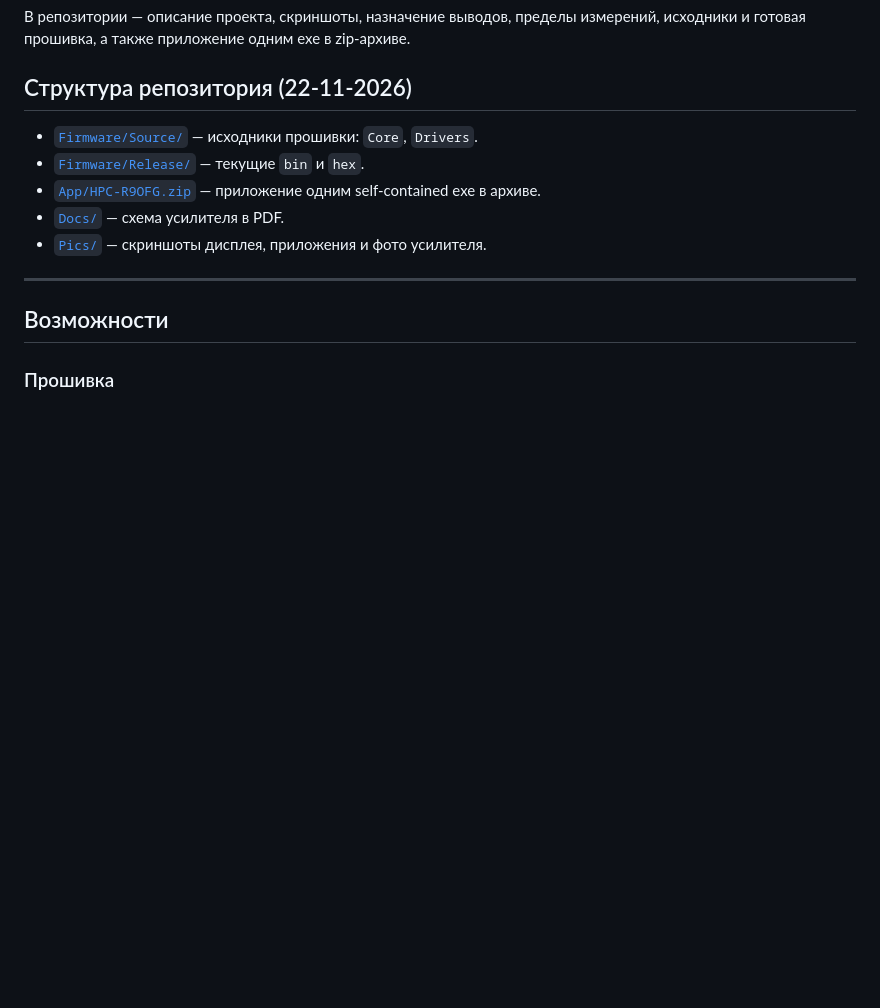
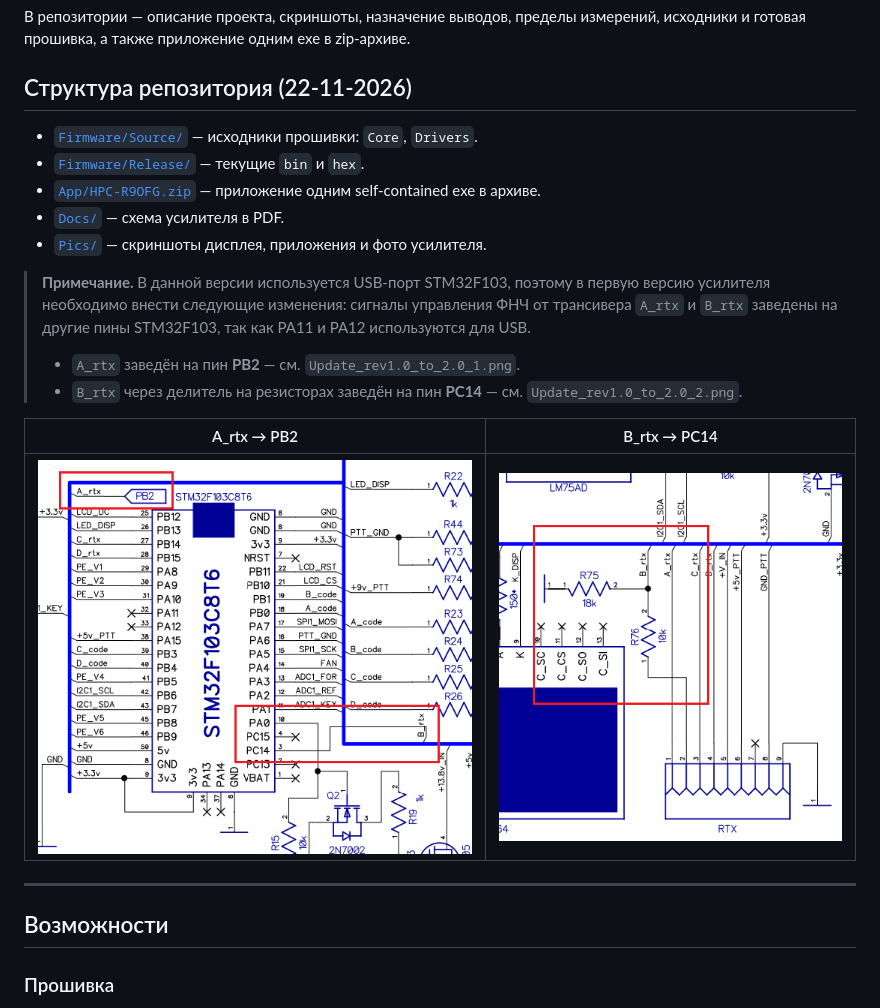
Before and after one commit to R9OFG/HF_PA_Control_STM32F103C8T6, a Markdown page: README.md, the part around the change. Rendered like a GitHub page; pictures changed too: Pics/Update_rev1.0_to_2.0_1.png (added), Pics/Update_rev1.0_to_2.0_2.png (added); blank space fills up the shorter version.

Commit message:
README: rev1 to rev2 A_rtx/B_rtx note and images

```diff
--- a/README.md
+++ b/README.md
@@ -23,6 +23,19 @@
 - [`App/HPC-R9OFG.zip`](App/HPC-R9OFG.zip) — приложение одним self-contained exe в архиве.
 - [`Docs/`](Docs/) — схема усилителя в PDF.
 - [`Pics/`](Pics/) — скриншоты дисплея, приложения и фото усилителя.
+
+> **Примечание.** В данной версии используется USB-порт STM32F103, поэтому
+> в первую версию усилителя необходимо внести следующие изменения: сигналы
+> управления ФНЧ от трансивера `A_rtx` и `B_rtx` заведены на другие пины
+> STM32F103, так как PA11 и PA12 используются для USB.
+>
+> - `A_rtx` заведён на пин **PB2** — см. `Update_rev1.0_to_2.0_1.png`.
+> - `B_rtx` через делитель на резисторах заведён на пин **PC14** — см.
+>   `Update_rev1.0_to_2.0_2.png`.
+
+| A_rtx → PB2 | B_rtx → PC14 |
+|---|---|
+| ![A_rtx → PB2](Pics/Update_rev1.0_to_2.0_1.png) | ![B_rtx → PC14](Pics/Update_rev1.0_to_2.0_2.png) |
 
 ---
 
```
